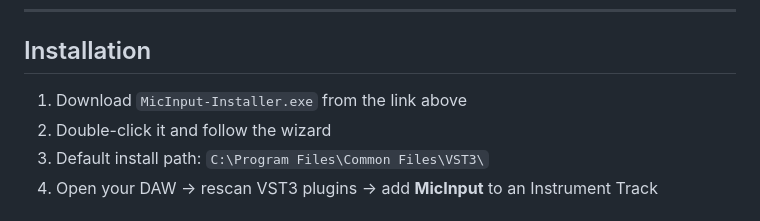
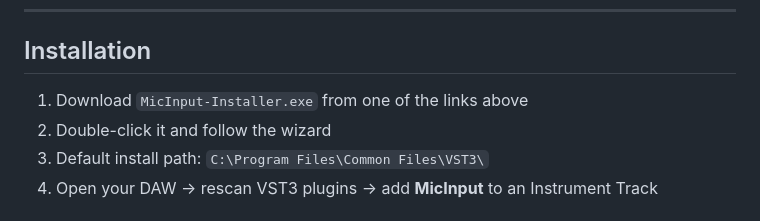
Before and after one commit to ariknel/MicInput-VST, a Markdown page: README.md, the part around the change. GitHub-like rendering.

```diff
--- a/README.md
+++ b/README.md
@@ -15,7 +15,7 @@ Built for rappers, producers, and vocalists who want a dedicated recording workf
 
 ## Installation
 
-1. Download `MicInput-Installer.exe` from the link above
+1. Download `MicInput-Installer.exe` from one of the links above
 2. Double-click it and follow the wizard
 3. Default install path: `C:\Program Files\Common Files\VST3\`
 4. Open your DAW → rescan VST3 plugins → add **MicInput** to an Instrument Track
```
